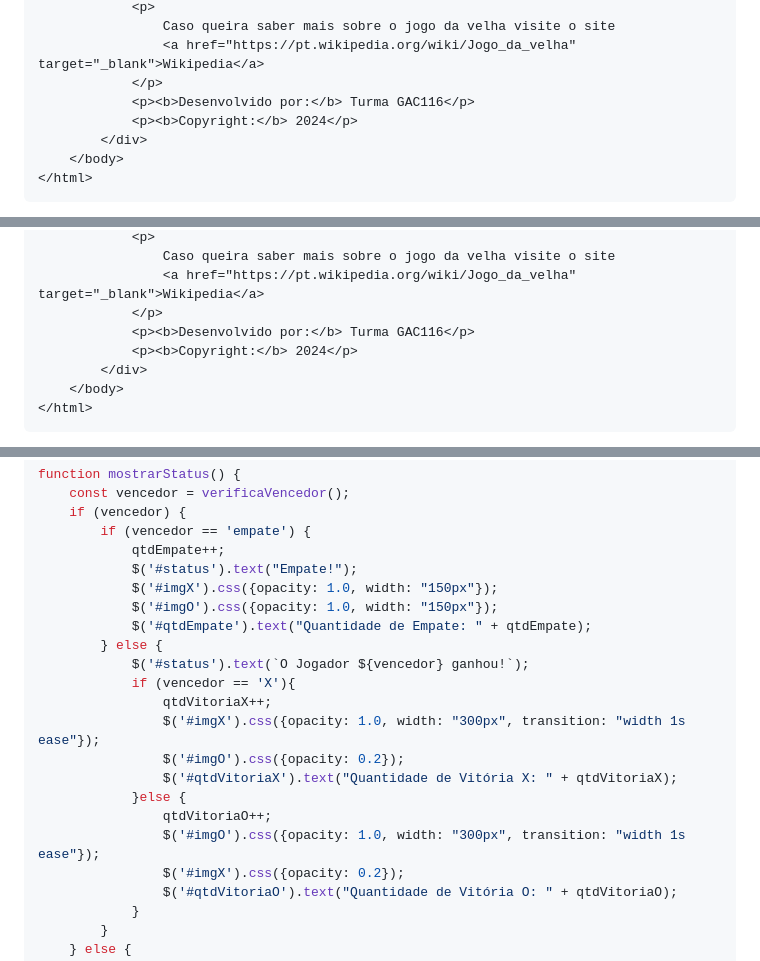
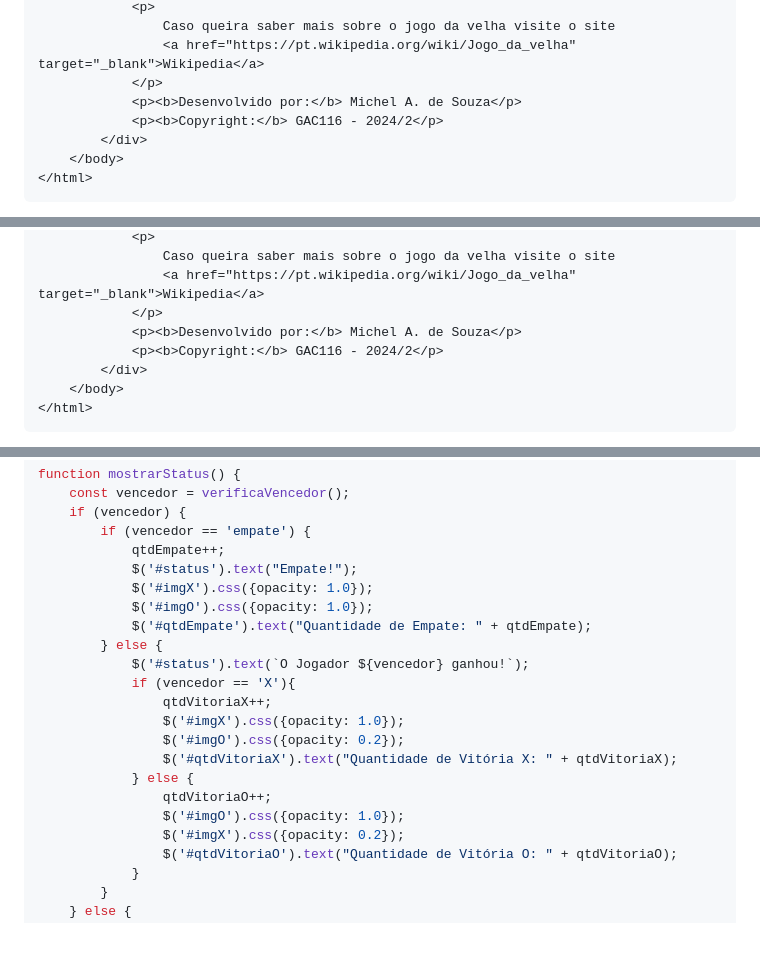
Before and after one commit to soumichel/aula-html-css-js, a Markdown page: README.md, 3 parts joined by grey strips. Drawn GitHub-style; blank space fills up the shorter version.

Commit message:
Atualizando README.md

```diff
--- a/README.md
+++ b/README.md
@@ -134,8 +134,8 @@ Crie uma pasta chamada `code` na raiz do projeto `aula-html-css-js`. Crie um arq
                 Caso queira saber mais sobre o jogo da velha visite o site
                 <a href="https://pt.wikipedia.org/wiki/Jogo_da_velha" target="_blank">Wikipedia</a>
             </p>
-            <p><b>Desenvolvido por:</b> Turma GAC116</p>
-            <p><b>Copyright:</b> 2024</p>
+            <p><b>Desenvolvido por:</b> Michel A. de Souza</p>
+            <p><b>Copyright:</b> GAC116 - 2024/2</p>
         </div>
     </body>
 </html>
@@ -215,8 +215,8 @@ Nessa etapa, iremos melhorar o aspecto visual da nossa página web através da i
                 Caso queira saber mais sobre o jogo da velha visite o site
                 <a href="https://pt.wikipedia.org/wiki/Jogo_da_velha" target="_blank">Wikipedia</a>
             </p>
-            <p><b>Desenvolvido por:</b> Turma GAC116</p>
-            <p><b>Copyright:</b> 2024</p>
+            <p><b>Desenvolvido por:</b> Michel A. de Souza</p>
+            <p><b>Copyright:</b> GAC116 - 2024/2</p>
         </div>
     </body>
 </html>
@@ -943,19 +943,19 @@ function mostrarStatus() {
         if (vencedor == 'empate') {
             qtdEmpate++;
             $('#status').text("Empate!");
-            $('#imgX').css({opacity: 1.0, width: "150px"});
-            $('#imgO').css({opacity: 1.0, width: "150px"});
+            $('#imgX').css({opacity: 1.0});
+            $('#imgO').css({opacity: 1.0});
             $('#qtdEmpate').text("Quantidade de Empate: " + qtdEmpate);
         } else {
             $('#status').text(`O Jogador ${vencedor} ganhou!`);
             if (vencedor == 'X'){
                 qtdVitoriaX++;
-                $('#imgX').css({opacity: 1.0, width: "300px", transition: "width 1s ease"});
+                $('#imgX').css({opacity: 1.0});
                 $('#imgO').css({opacity: 0.2});
                 $('#qtdVitoriaX').text("Quantidade de Vitória X: " + qtdVitoriaX);
-            }else {
+            } else {
                 qtdVitoriaO++;
-                $('#imgO').css({opacity: 1.0, width: "300px", transition: "width 1s ease"});
+                $('#imgO').css({opacity: 1.0});
                 $('#imgX').css({opacity: 0.2});
                 $('#qtdVitoriaO').text("Quantidade de Vitória O: " + qtdVitoriaO);
             }
```
Also changed, not shown: other parts of README.md (+10 -10 lines).
